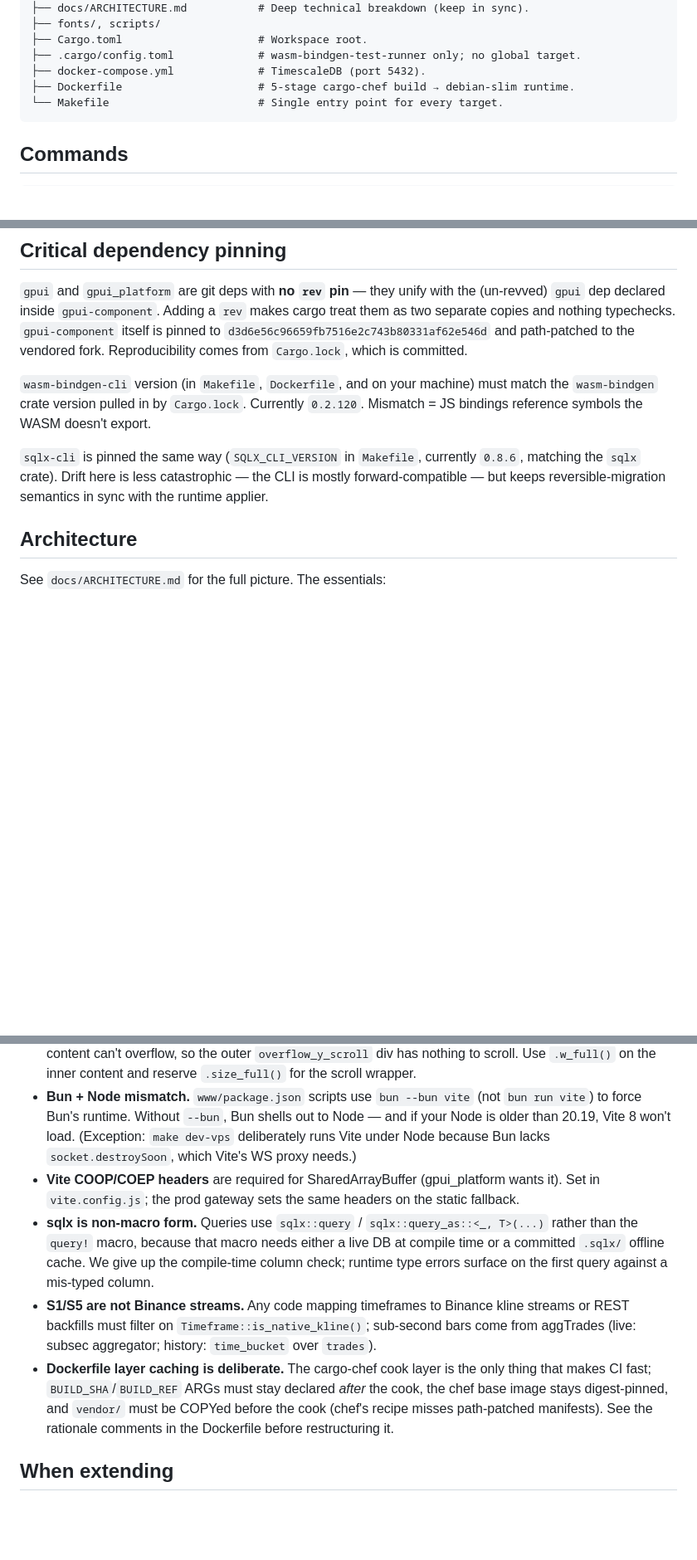
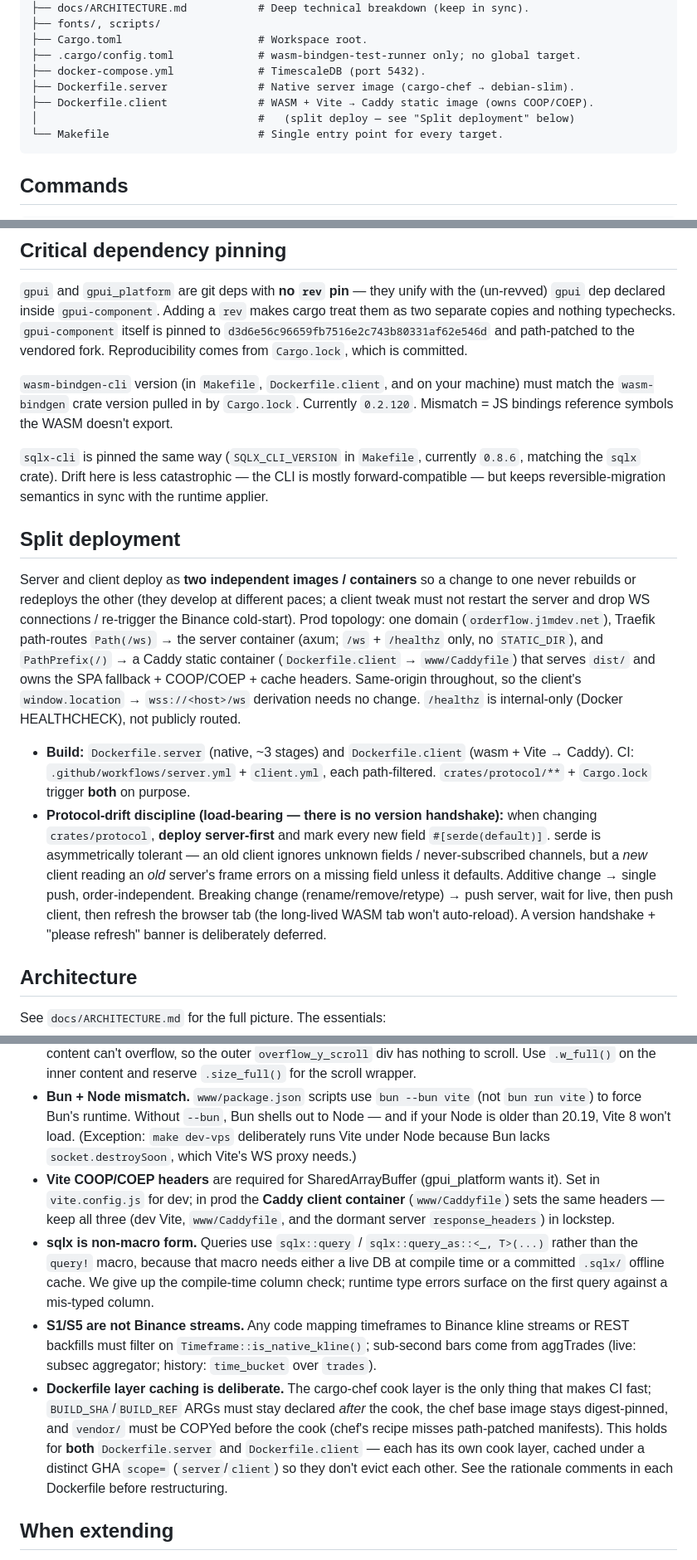
Before and after one commit to j1m124/btc-orderflow, a Markdown page: CLAUDE.md, 3 parts joined by grey strips. Shown at 83% size. Rendered like a GitHub page; blank space fills up the shorter version.

Commit message:
docs: describe split deployment topology and protocol discipline
Update CLAUDE.md (new "Split deployment" section + Layout, COOP/COEP and
layer-caching gotchas) and README.md to reflect the two-image build. Document
the load-bearing rule that keeps independent deploy safe: deploy server-first
and mark new protocol fields #[serde(default)], since there is no wire-version
handshake.

Co-Authored-By: Claude Opus 4.8 <noreply@anthropic.com>

````diff
--- a/CLAUDE.md
+++ b/CLAUDE.md
@@ -26,7 +26,9 @@ btc-orderflow/
 ├── Cargo.toml                     # Workspace root.
 ├── .cargo/config.toml             # wasm-bindgen-test-runner only; no global target.
 ├── docker-compose.yml             # TimescaleDB (port 5432).
-├── Dockerfile                     # 5-stage cargo-chef build → debian-slim runtime.
+├── Dockerfile.server              # Native server image (cargo-chef → debian-slim).
+├── Dockerfile.client              # WASM + Vite → Caddy static image (owns COOP/COEP).
+│                                  #   (split deploy — see "Split deployment" below)
 └── Makefile                       # Single entry point for every target.
 ```
 
@@ -59,9 +61,16 @@ After WASM source changes during `make dev`, re-run `./scripts/build-wasm.sh` an
 
 `gpui` and `gpui_platform` are git deps with **no `rev` pin** — they unify with the (un-revved) `gpui` dep declared inside `gpui-component`. Adding a `rev` makes cargo treat them as two separate copies and nothing typechecks. `gpui-component` itself is pinned to `d3d6e56c96659fb7516e2c743b80331af62e546d` and path-patched to the vendored fork. Reproducibility comes from `Cargo.lock`, which is committed.
 
-`wasm-bindgen-cli` version (in `Makefile`, `Dockerfile`, and on your machine) must match the `wasm-bindgen` crate version pulled in by `Cargo.lock`. Currently `0.2.120`. Mismatch = JS bindings reference symbols the WASM doesn't export.
+`wasm-bindgen-cli` version (in `Makefile`, `Dockerfile.client`, and on your machine) must match the `wasm-bindgen` crate version pulled in by `Cargo.lock`. Currently `0.2.120`. Mismatch = JS bindings reference symbols the WASM doesn't export.
 
 `sqlx-cli` is pinned the same way (`SQLX_CLI_VERSION` in `Makefile`, currently `0.8.6`, matching the `sqlx` crate). Drift here is less catastrophic — the CLI is mostly forward-compatible — but keeps reversible-migration semantics in sync with the runtime applier.
+
+## Split deployment
+
+Server and client deploy as **two independent images / containers** so a change to one never rebuilds or redeploys the other (they develop at different paces; a client tweak must not restart the server and drop WS connections / re-trigger the Binance cold-start). Prod topology: one domain (`orderflow.j1mdev.net`), Traefik path-routes `Path(/ws)` → the server container (axum; `/ws` + `/healthz` only, no `STATIC_DIR`), and `PathPrefix(/)` → a Caddy static container (`Dockerfile.client` → `www/Caddyfile`) that serves `dist/` and owns the SPA fallback + COOP/COEP + cache headers. Same-origin throughout, so the client's `window.location` → `wss://<host>/ws` derivation needs no change. `/healthz` is internal-only (Docker HEALTHCHECK), not publicly routed.
+
+- **Build:** `Dockerfile.server` (native, ~3 stages) and `Dockerfile.client` (wasm + Vite → Caddy). CI: `.github/workflows/server.yml` + `client.yml`, each path-filtered. `crates/protocol/**` + `Cargo.lock` trigger **both** on purpose.
+- **Protocol-drift discipline (load-bearing — there is no version handshake):** when changing `crates/protocol`, **deploy server-first** and mark every new field `#[serde(default)]`. serde is asymmetrically tolerant — an old client ignores unknown fields / never-subscribed channels, but a *new* client reading an *old* server's frame errors on a missing field unless it defaults. Additive change → single push, order-independent. Breaking change (rename/remove/retype) → push server, wait for live, then push client, then refresh the browser tab (the long-lived WASM tab won't auto-reload). A version handshake + "please refresh" banner is deliberately deferred.
 
 ## Architecture
 
@@ -109,10 +118,10 @@ The chart panel (`panels/chart.rs`) is a thin facade over focused submodules: `c
 - **gpui's render canvas is anonymous.** gpui_web appends its own `<canvas>` to `<body>` at boot; the static `#canvas` in `www/index.html` is loading-shell decoration that `main.js` removes. Query `body > canvas`, never `#canvas`.
 - **Inner `v_flex().size_full()` blocks scrolling.** A child with `size_full` is clamped to parent height — content can't overflow, so the outer `overflow_y_scroll` div has nothing to scroll. Use `.w_full()` on the inner content and reserve `.size_full()` for the scroll wrapper.
 - **Bun + Node mismatch.** `www/package.json` scripts use `bun --bun vite` (not `bun run vite`) to force Bun's runtime. Without `--bun`, Bun shells out to Node — and if your Node is older than 20.19, Vite 8 won't load. (Exception: `make dev-vps` deliberately runs Vite under Node because Bun lacks `socket.destroySoon`, which Vite's WS proxy needs.)
-- **Vite COOP/COEP headers** are required for SharedArrayBuffer (gpui_platform wants it). Set in `vite.config.js`; the prod gateway sets the same headers on the static fallback.
+- **Vite COOP/COEP headers** are required for SharedArrayBuffer (gpui_platform wants it). Set in `vite.config.js` for dev; in prod the **Caddy client container** (`www/Caddyfile`) sets the same headers — keep all three (dev Vite, `www/Caddyfile`, and the dormant server `response_headers`) in lockstep.
 - **sqlx is non-macro form.** Queries use `sqlx::query` / `sqlx::query_as::<_, T>(...)` rather than the `query!` macro, because that macro needs either a live DB at compile time or a committed `.sqlx/` offline cache. We give up the compile-time column check; runtime type errors surface on the first query against a mis-typed column.
 - **S1/S5 are not Binance streams.** Any code mapping timeframes to Binance kline streams or REST backfills must filter on `Timeframe::is_native_kline()`; sub-second bars come from aggTrades (live: subsec aggregator; history: `time_bucket` over `trades`).
-- **Dockerfile layer caching is deliberate.** The cargo-chef cook layer is the only thing that makes CI fast; `BUILD_SHA`/`BUILD_REF` ARGs must stay declared *after* the cook, the chef base image stays digest-pinned, and `vendor/` must be COPYed before the cook (chef's recipe misses path-patched manifests). See the rationale comments in the Dockerfile before restructuring it.
+- **Dockerfile layer caching is deliberate.** The cargo-chef cook layer is the only thing that makes CI fast; `BUILD_SHA`/`BUILD_REF` ARGs must stay declared *after* the cook, the chef base image stays digest-pinned, and `vendor/` must be COPYed before the cook (chef's recipe misses path-patched manifests). This holds for **both** `Dockerfile.server` and `Dockerfile.client` — each has its own cook layer, cached under a distinct GHA `scope=` (`server`/`client`) so they don't evict each other. See the rationale comments in each Dockerfile before restructuring.
 
 ## When extending
 
````
Also changed, not shown: other parts of CLAUDE.md (+1 -1 lines), README.md (+3 -2 lines).
